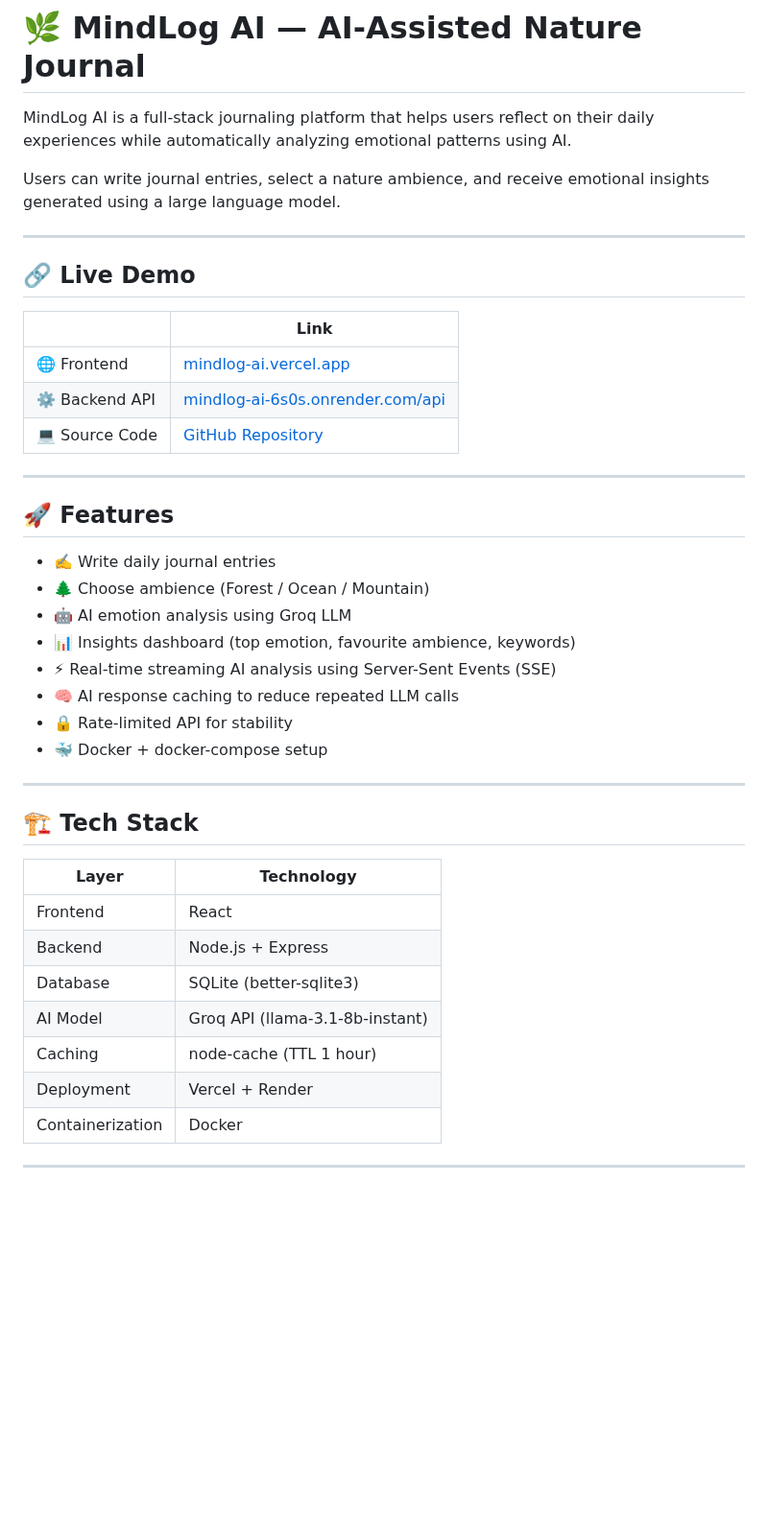
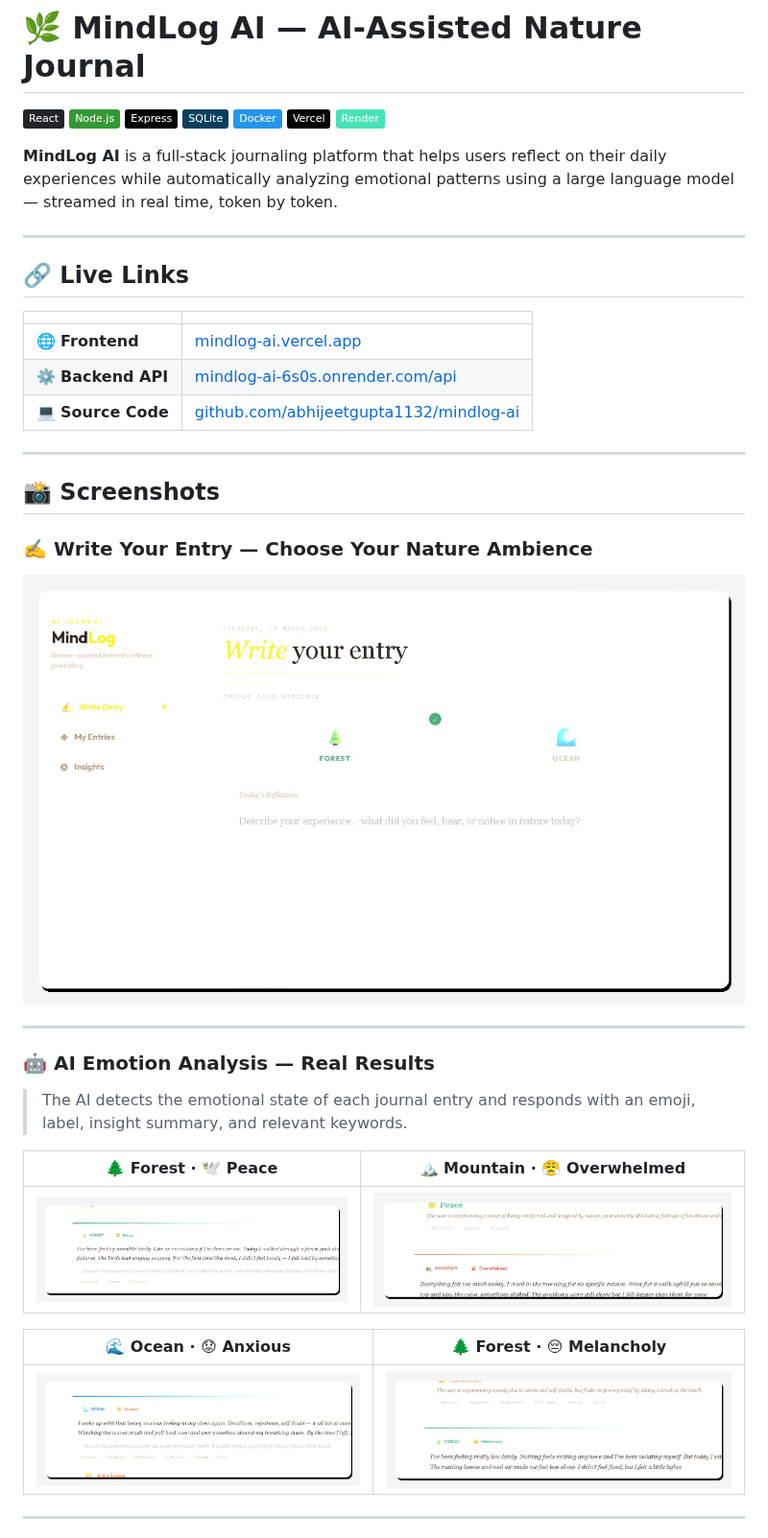
Before and after one commit to abhijeetgupta1132/mindlog-ai, a Markdown page: README.md, the part around one of its changes. Shown at 96% size. GitHub-like rendering; pictures changed too: docs/screenshots/screenshot_1_write_entry.png (added), docs/screenshots/screenshot_2_peace.png (added), docs/screenshots/screenshot_3_overwhelmed.png (added); badges without logos; blank space fills up the shorter version.

Commit message:
docs: add screenshots and polished README

```diff
--- a/README.md
+++ b/README.md
@@ -1,45 +1,46 @@
 # 🌿 MindLog AI — AI-Assisted Nature Journal
 
-MindLog AI is a full-stack journaling platform that helps users reflect on their daily experiences while automatically analyzing emotional patterns using AI.
+![React](https://img.shields.io/badge/React-20232A?style=flat&logo=react&logoColor=61DAFB)
+![Node.js](https://img.shields.io/badge/Node.js-339933?style=flat&logo=node.js&logoColor=white)
+![Express](https://img.shields.io/badge/Express-000000?style=flat&logo=express&logoColor=white)
+![SQLite](https://img.shields.io/badge/SQLite-07405E?style=flat&logo=sqlite&logoColor=white)
+![Docker](https://img.shields.io/badge/Docker-2496ED?style=flat&logo=docker&logoColor=white)
+![Vercel](https://img.shields.io/badge/Vercel-000000?style=flat&logo=vercel&logoColor=white)
+![Render](https://img.shields.io/badge/Render-46E3B7?style=flat&logo=render&logoColor=white)
 
-Users can write journal entries, select a nature ambience, and receive emotional insights generated using a large language model.
+**MindLog AI** is a full-stack journaling platform that helps users reflect on their daily experiences while automatically analyzing emotional patterns using a large language model — streamed in real time, token by token.
 
 ---
 
-## 🔗 Live Demo
+## 🔗 Live Links
 
-| | Link |
+| | |
 |---|---|
-| 🌐 Frontend | [mindlog-ai.vercel.app](https://mindlog-ai.vercel.app) |
-| ⚙️ Backend API | [mindlog-ai-6s0s.onrender.com/api](https://mindlog-ai-6s0s.onrender.com/api) |
-| 💻 Source Code | [GitHub Repository](https://github.com/abhijeetgupta1132/mindlog-ai) |
+| 🌐 **Frontend** | [mindlog-ai.vercel.app](https://mindlog-ai.vercel.app) |
+| ⚙️ **Backend API** | [mindlog-ai-6s0s.onrender.com/api](https://mindlog-ai-6s0s.onrender.com/api) |
+| 💻 **Source Code** | [github.com/abhijeetgupta1132/mindlog-ai](https://github.com/abhijeetgupta1132/mindlog-ai) |
 
 ---
 
-## 🚀 Features
+## 📸 Screenshots
 
-- ✍️ Write daily journal entries
-- 🌲 Choose ambience (Forest / Ocean / Mountain)
-- 🤖 AI emotion analysis using Groq LLM
-- 📊 Insights dashboard (top emotion, favourite ambience, keywords)
-- ⚡ Real-time streaming AI analysis using Server-Sent Events (SSE)
-- 🧠 AI response caching to reduce repeated LLM calls
-- 🔒 Rate-limited API for stability
-- 🐳 Docker + docker-compose setup
+### ✍️ Write Your Entry — Choose Your Nature Ambience
+
+![Write Entry](docs/screenshots/screenshot_1_write_entry.png)
 
 ---
 
-## 🏗 Tech Stack
+### 🤖 AI Emotion Analysis — Real Results
 
-| Layer            | Technology                       |
-|------------------|----------------------------------|
-| Frontend         | React                            |
-| Backend          | Node.js + Express                |
-| Database         | SQLite (better-sqlite3)          |
-| AI Model         | Groq API (llama-3.1-8b-instant)  |
-| Caching          | node-cache (TTL 1 hour)          |
-| Deployment       | Vercel + Render                  |
-| Containerization | Docker                           |
+> The AI detects the emotional state of each journal entry and responds with an emoji, label, insight summary, and relevant keywords.
+
+| 🌲 Forest · 🕊️ Peace | 🏔️ Mountain · 😤 Overwhelmed |
+|---|---|
+| ![Peace](docs/screenshots/screenshot_2_peace.png) | ![Overwhelmed](docs/screenshots/screenshot_3_overwhelmed.png) |
+
+| 🌊 Ocean · 😟 Anxious | 🌲 Forest · 😔 Melancholy |
+|---|---|
+| ![Anxious](docs/screenshots/screenshot_4_anxious.png) | ![Melancholy](docs/screenshots/screenshot_5_melancholy.png) |
 
 ---
 
```
Also changed, not shown: other parts of README.md (+133 -45 lines), 1 other file.
